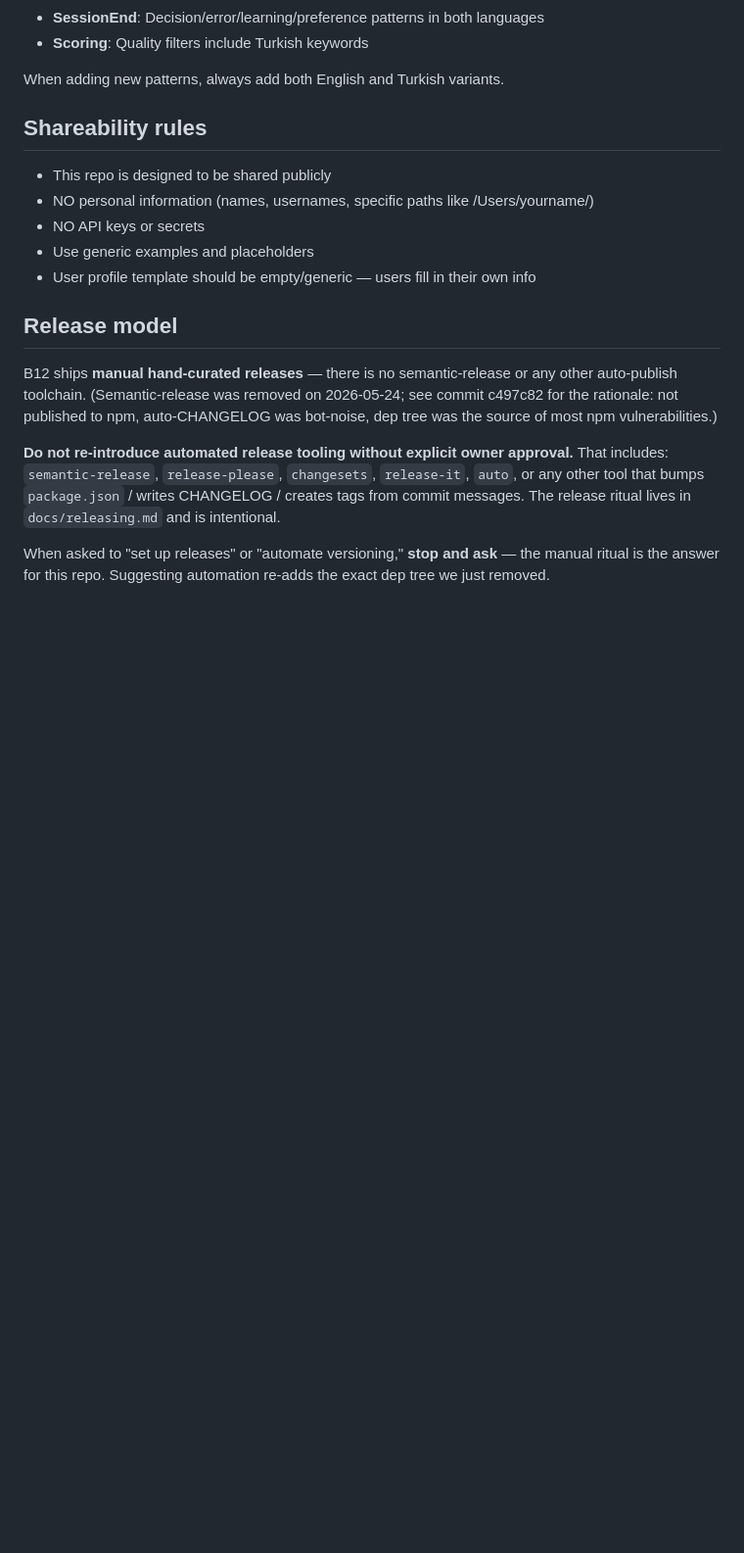
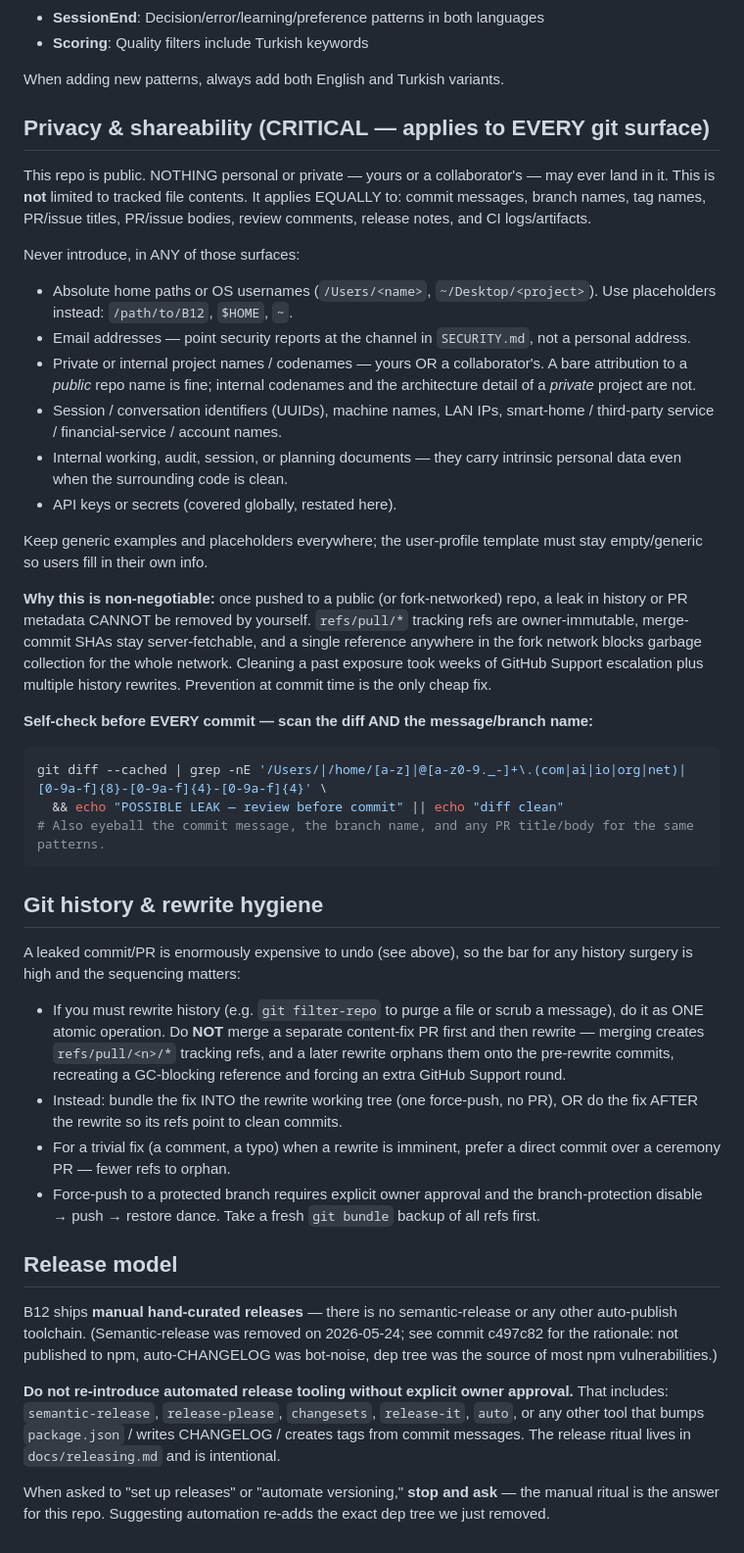
Before and after one commit to dorukardahan/B12, a Markdown page: CLAUDE.md, the part around the change. Shown at 98% size. GitHub-like rendering; blank space fills up the shorter version.

Commit message:
docs: strengthen privacy rules across all git surfaces + history-rewrite hygiene
Expand CLAUDE.md shareability guidance to cover every git surface (commit
messages, branch/tag names, PR/issue titles+bodies+comments, release notes,
CI artifacts), not just file contents, and add a git history-rewrite hygiene
section (one atomic rewrite; never merge a fix PR then rewrite). Mirror a
contributor-facing version into CONTRIBUTING.md with a pre-push self-check.

````diff
--- a/CLAUDE.md
+++ b/CLAUDE.md
@@ -123,12 +123,62 @@ Hooks support both English and Turkish:
 
 When adding new patterns, always add both English and Turkish variants.
 
-## Shareability rules
-- This repo is designed to be shared publicly
-- NO personal information (names, usernames, specific paths like /Users/yourname/)
-- NO API keys or secrets
-- Use generic examples and placeholders
-- User profile template should be empty/generic — users fill in their own info
+## Privacy & shareability (CRITICAL — applies to EVERY git surface)
+
+This repo is public. NOTHING personal or private — yours or a collaborator's —
+may ever land in it. This is **not** limited to tracked file contents. It
+applies EQUALLY to: commit messages, branch names, tag names, PR/issue titles,
+PR/issue bodies, review comments, release notes, and CI logs/artifacts.
+
+Never introduce, in ANY of those surfaces:
+- Absolute home paths or OS usernames (`/Users/<name>`, `~/Desktop/<project>`).
+  Use placeholders instead: `/path/to/B12`, `$HOME`, `~`.
+- Email addresses — point security reports at the channel in `SECURITY.md`, not
+  a personal address.
+- Private or internal project names / codenames — yours OR a collaborator's. A
+  bare attribution to a *public* repo name is fine; internal codenames and the
+  architecture detail of a *private* project are not.
+- Session / conversation identifiers (UUIDs), machine names, LAN IPs,
+  smart-home / third-party service / financial-service / account names.
+- Internal working, audit, session, or planning documents — they carry
+  intrinsic personal data even when the surrounding code is clean.
+- API keys or secrets (covered globally, restated here).
+
+Keep generic examples and placeholders everywhere; the user-profile template
+must stay empty/generic so users fill in their own info.
+
+**Why this is non-negotiable:** once pushed to a public (or fork-networked)
+repo, a leak in history or PR metadata CANNOT be removed by yourself.
+`refs/pull/*` tracking refs are owner-immutable, merge-commit SHAs stay
+server-fetchable, and a single reference anywhere in the fork network blocks
+garbage collection for the whole network. Cleaning a past exposure took weeks
+of GitHub Support escalation plus multiple history rewrites. Prevention at
+commit time is the only cheap fix.
+
+**Self-check before EVERY commit — scan the diff AND the message/branch name:**
+```bash
+git diff --cached | grep -nE '/Users/|/home/[a-z]|@[a-z0-9._-]+\.(com|ai|io|org|net)|[0-9a-f]{8}-[0-9a-f]{4}-[0-9a-f]{4}' \
+  && echo "POSSIBLE LEAK — review before commit" || echo "diff clean"
+# Also eyeball the commit message, the branch name, and any PR title/body for the same patterns.
+```
+
+## Git history & rewrite hygiene
+
+A leaked commit/PR is enormously expensive to undo (see above), so the bar for
+any history surgery is high and the sequencing matters:
+
+- If you must rewrite history (e.g. `git filter-repo` to purge a file or scrub a
+  message), do it as ONE atomic operation. Do **NOT** merge a separate
+  content-fix PR first and then rewrite — merging creates `refs/pull/<n>/*`
+  tracking refs, and a later rewrite orphans them onto the pre-rewrite commits,
+  recreating a GC-blocking reference and forcing an extra GitHub Support round.
+- Instead: bundle the fix INTO the rewrite working tree (one force-push, no PR),
+  OR do the fix AFTER the rewrite so its refs point to clean commits.
+- For a trivial fix (a comment, a typo) when a rewrite is imminent, prefer a
+  direct commit over a ceremony PR — fewer refs to orphan.
+- Force-push to a protected branch requires explicit owner approval and the
+  branch-protection disable → push → restore dance. Take a fresh `git bundle`
+  backup of all refs first.
 
 ## Release model
 
````
Also changed, not shown: CONTRIBUTING.md (+34 -0 lines).
